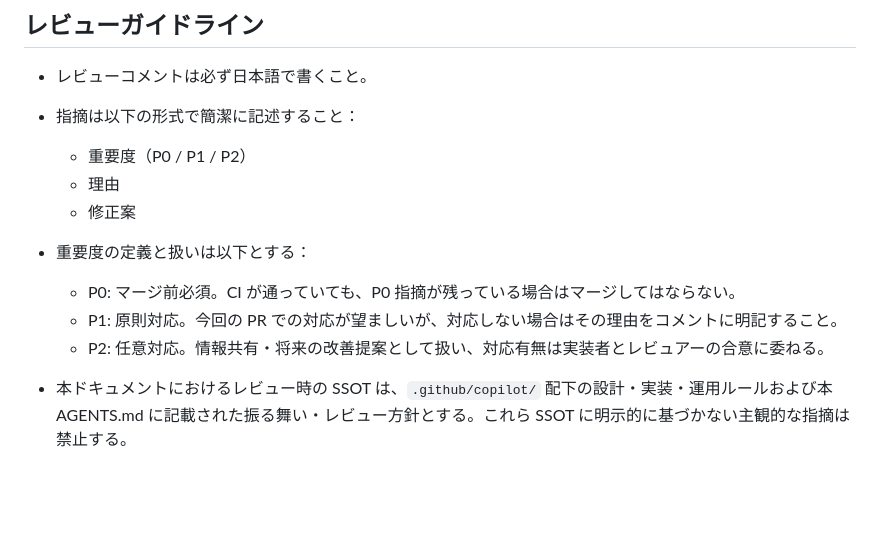
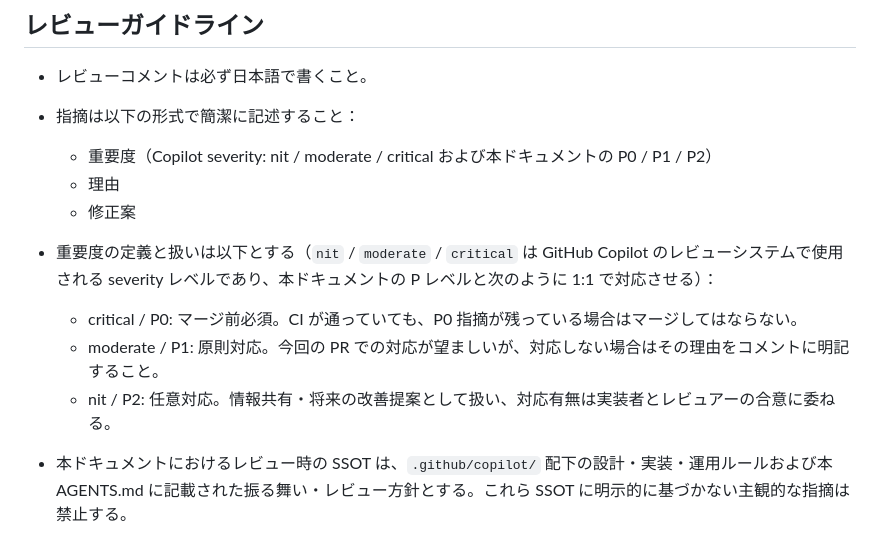
Before and after one commit to LevelCapTech/Agile-PMBOK-Assist, a Markdown page: AGENTS.md, the part around the change. Rendered like a GitHub page; blank space fills up the shorter version.

Commit message:
Update AGENTS.md
Co-authored-by: Copilot <175728472+Copilot@users.noreply.github.com>

```diff
--- a/AGENTS.md
+++ b/AGENTS.md
@@ -27,14 +27,14 @@
 - レビューコメントは必ず日本語で書くこと。
 - 指摘は以下の形式で簡潔に記述すること：
 
-  - 重要度（P0 / P1 / P2）
+  - 重要度（Copilot severity: nit / moderate / critical および本ドキュメントの P0 / P1 / P2）
   - 理由
   - 修正案
 
-- 重要度の定義と扱いは以下とする：
-  - P0: マージ前必須。CI が通っていても、P0 指摘が残っている場合はマージしてはならない。
-  - P1: 原則対応。今回の PR での対応が望ましいが、対応しない場合はその理由をコメントに明記すること。
-  - P2: 任意対応。情報共有・将来の改善提案として扱い、対応有無は実装者とレビュアーの合意に委ねる。
+- 重要度の定義と扱いは以下とする（`nit` / `moderate` / `critical` は GitHub Copilot のレビューシステムで使用される severity レベルであり、本ドキュメントの P レベルと次のように 1:1 で対応させる）：
+  - critical / P0: マージ前必須。CI が通っていても、P0 指摘が残っている場合はマージしてはならない。
+  - moderate / P1: 原則対応。今回の PR での対応が望ましいが、対応しない場合はその理由をコメントに明記すること。
+  - nit / P2: 任意対応。情報共有・将来の改善提案として扱い、対応有無は実装者とレビュアーの合意に委ねる。
 - 本ドキュメントにおけるレビュー時の SSOT は、`.github/copilot/` 配下の設計・実装・運用ルールおよび本 AGENTS.md に記載された振る舞い・レビュー方針とする。これら SSOT に明示的に基づかない主観的な指摘は禁止する。
 
 ## 禁止事項
```
